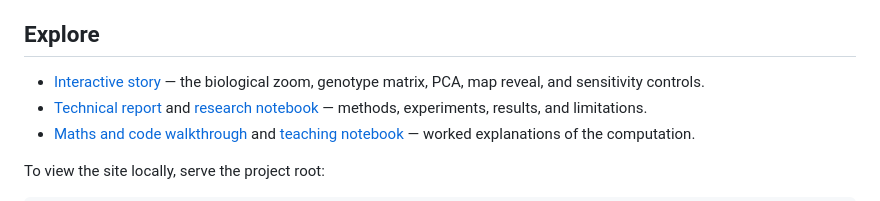
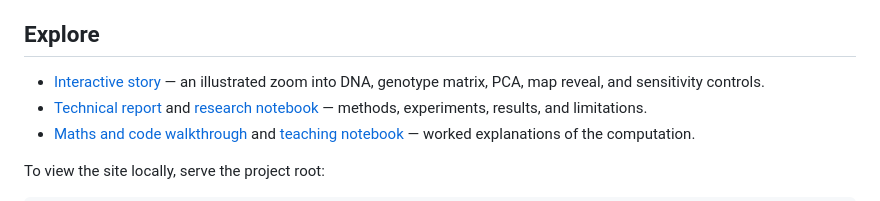
Before and after one commit to larissapoghosyan/Genes-Mirror-Geography, a Markdown page: README.md, the part around the change. GitHub-like rendering.

Commit message:
Clarify interactive story description in README
Updated the description of the interactive story section for clarity.

```diff
--- a/README.md
+++ b/README.md
@@ -8,7 +8,8 @@ The study analyzes **996 modern European individuals** from AADR v66 at **46,213
 
 ## Explore
 
-- [Interactive story](website/index.html) — the biological zoom, genotype matrix, PCA, map reveal, and sensitivity controls.
+- [Interactive story](website/index.html) — an illustrated zoom into
+  DNA, genotype matrix, PCA, map reveal, and sensitivity controls.
 - [Technical report](research/genes_mirror_geography_replication.html) and [research notebook](research/genes_mirror_geography_replication.ipynb) — methods, experiments, results, and limitations.
 - [Maths and code walkthrough](research/genes_mirror_geography_math_code.html) and [teaching notebook](research/genes_mirror_geography_math_code.ipynb) — worked explanations of the computation.
 
```
